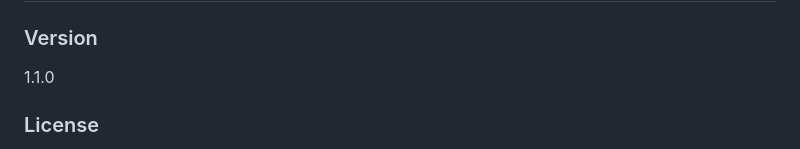
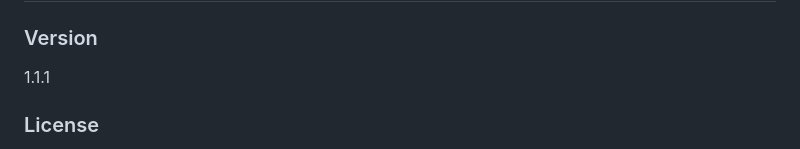
Before and after one commit to shehanrathnayake/shehanrathnayake-portfolio-website-v1, a Markdown page: README.md, the part around the change. Rendered like a GitHub page.

```diff
--- a/README.md
+++ b/README.md
@@ -1,7 +1,7 @@
 # My Personal Portfolio
 
 ### Version
-1.1.0
+1.1.1
 
 ### License
 Copyright &copy; 2024 Shehan Rathnayake. All Rights Reserved.<br>
```
Also changed, not shown: src/img/articles/spring-web-process.png (added), src/img/articles/total-process.png (deleted), src/img/leetcode_light.png (added), 3 other files.
